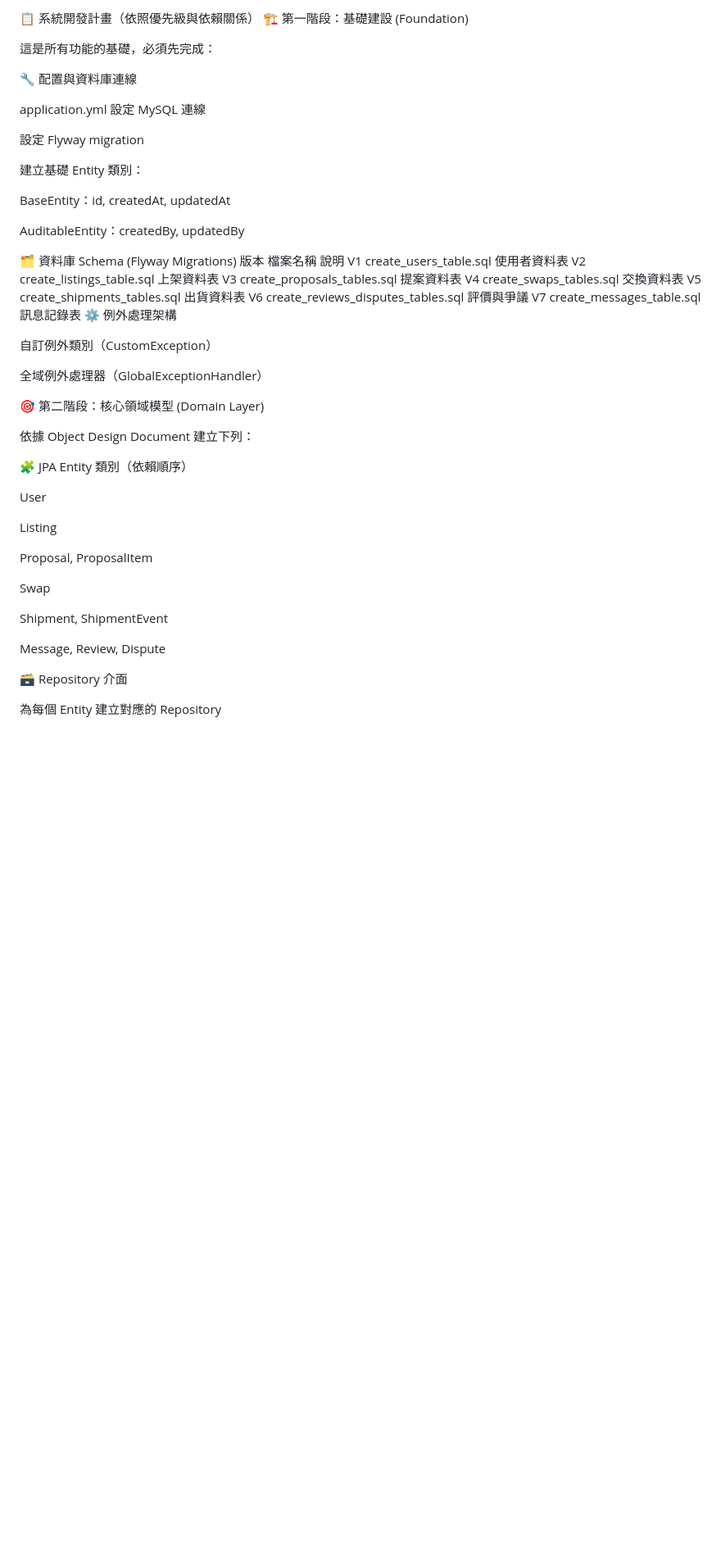
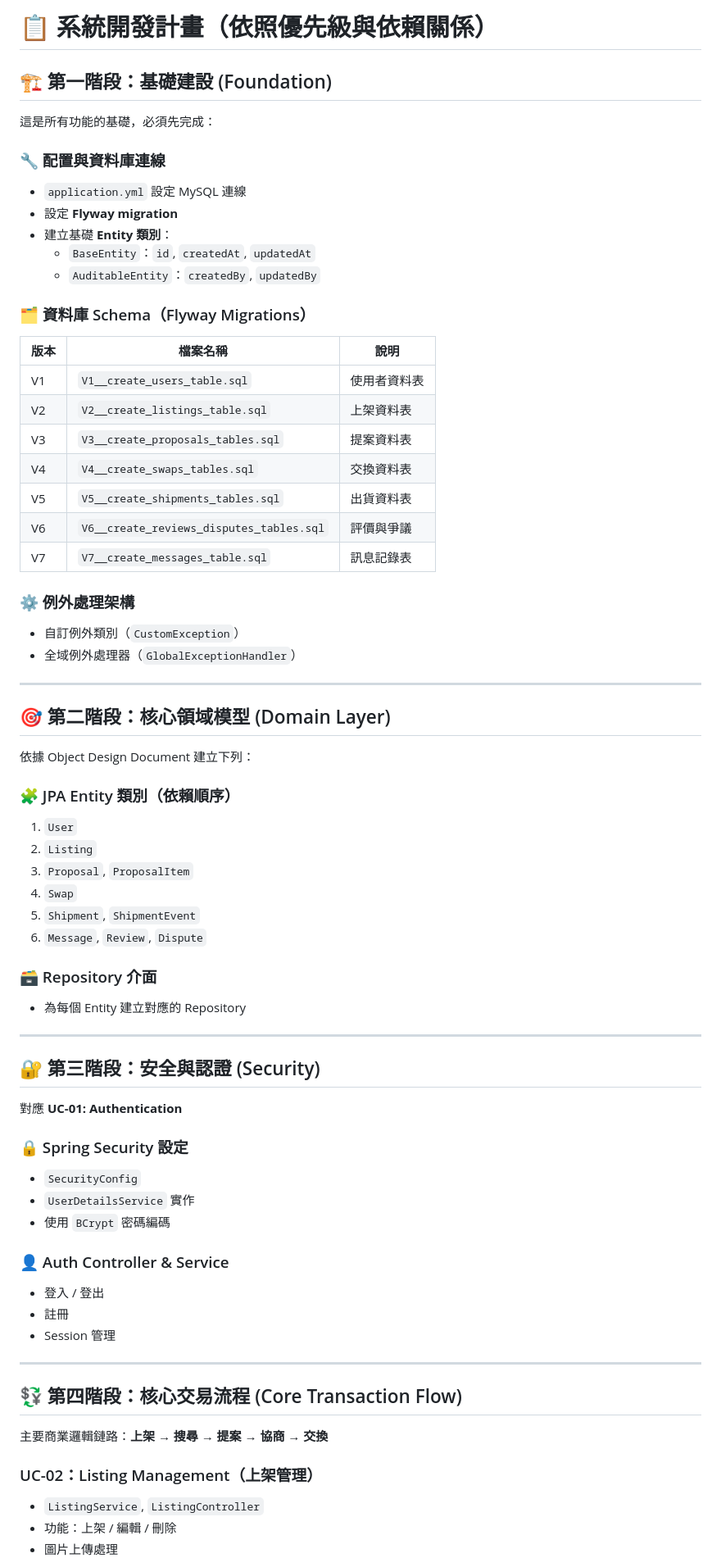
Before and after one commit to chi157/Exchange-Platform, a Markdown page: docs/系統開發計畫.md, the part around one of its changes. Shown at 82% size. GitHub-like rendering; blank space fills up the shorter version.

```diff
--- a/docs/系統開發計畫.md
+++ b/docs/系統開發計畫.md
@@ -1,54 +1,68 @@
-📋 系統開發計畫（依照優先級與依賴關係）
-🏗️ 第一階段：基礎建設 (Foundation)
+# 📋 系統開發計畫（依照優先級與依賴關係）
 
+## 🏗️ 第一階段：基礎建設 (Foundation)
 這是所有功能的基礎，必須先完成：
 
-🔧 配置與資料庫連線
+### 🔧 配置與資料庫連線
+- `application.yml` 設定 MySQL 連線
+- 設定 **Flyway migration**
+- 建立基礎 **Entity 類別**：
+  - `BaseEntity`：`id`, `createdAt`, `updatedAt`
+  - `AuditableEntity`：`createdBy`, `updatedBy`
 
-application.yml 設定 MySQL 連線
+### 🗂️ 資料庫 Schema（Flyway Migrations）
+| 版本 | 檔案名稱 | 說明 |
+|------|-----------|------|
+| V1 | `V1__create_users_table.sql` | 使用者資料表 |
+| V2 | `V2__create_listings_table.sql` | 上架資料表 |
+| V3 | `V3__create_proposals_tables.sql` | 提案資料表 |
+| V4 | `V4__create_swaps_tables.sql` | 交換資料表 |
+| V5 | `V5__create_shipments_tables.sql` | 出貨資料表 |
+| V6 | `V6__create_reviews_disputes_tables.sql` | 評價與爭議 |
+| V7 | `V7__create_messages_table.sql` | 訊息記錄表 |
 
-設定 Flyway migration
+### ⚙️ 例外處理架構
+- 自訂例外類別（`CustomException`）
+- 全域例外處理器（`GlobalExceptionHandler`）
 
-建立基礎 Entity 類別：
+---
 
-BaseEntity：id, createdAt, updatedAt
-
-AuditableEntity：createdBy, updatedBy
-
-🗂️ 資料庫 Schema (Flyway Migrations)
-版本	檔案名稱	說明
-V1	create_users_table.sql	使用者資料表
-V2	create_listings_table.sql	上架資料表
-V3	create_proposals_tables.sql	提案資料表
-V4	create_swaps_tables.sql	交換資料表
-V5	create_shipments_tables.sql	出貨資料表
-V6	create_reviews_disputes_tables.sql	評價與爭議
-V7	create_messages_table.sql	訊息記錄表
-⚙️ 例外處理架構
-
-自訂例外類別（CustomException）
-
-全域例外處理器（GlobalExceptionHandler）
-
-🎯 第二階段：核心領域模型 (Domain Layer)
-
+## 🎯 第二階段：核心領域模型 (Domain Layer)
 依據 Object Design Document 建立下列：
 
-🧩 JPA Entity 類別（依賴順序）
+### 🧩 JPA Entity 類別（依賴順序）
+1. `User`
+2. `Listing`
+3. `Proposal`, `ProposalItem`
+4. `Swap`
+5. `Shipment`, `ShipmentEvent`
+6. `Message`, `Review`, `Dispute`
 
-User
+### 🗃️ Repository 介面
+- 為每個 Entity 建立對應的 Repository
 
-Listing
+---
 
-Proposal, ProposalItem
+## 🔐 第三階段：安全與認證 (Security)
+對應 **UC-01: Authentication**
 
-Swap
+### 🔒 Spring Security 設定
+- `SecurityConfig`
+- `UserDetailsService` 實作
+- 使用 `BCrypt` 密碼編碼
 
-Shipment, ShipmentEvent
+### 👤 Auth Controller & Service
+- 登入 / 登出
+- 註冊
+- Session 管理
 
-Message, Review, Dispute
+---
 
-🗃️ Repository 介面
+## 💱 第四階段：核心交易流程 (Core Transaction Flow)
+主要商業邏輯鏈路：**上架 → 搜尋 → 提案 → 協商 → 交換**
 
-為每個 Entity 建立對應的 Repository
+### UC-02：Listing Management（上架管理）
+- `ListingService`, `ListingController`
+- 功能：上架 / 編輯 / 刪除
+- 圖片上傳處理
 
```
Also changed, not shown: other parts of docs/系統開發計畫.md (+60 -98 lines).
